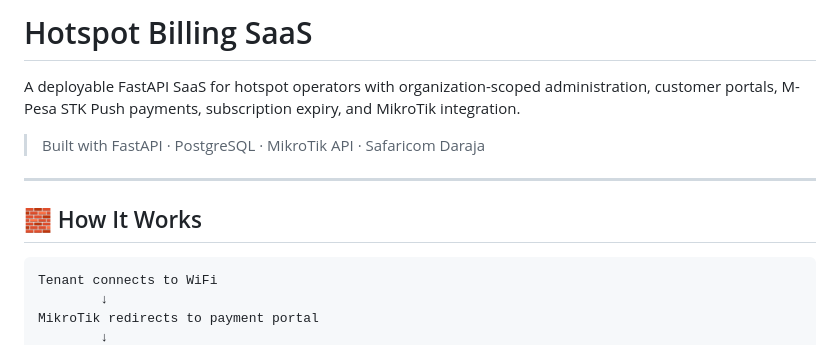
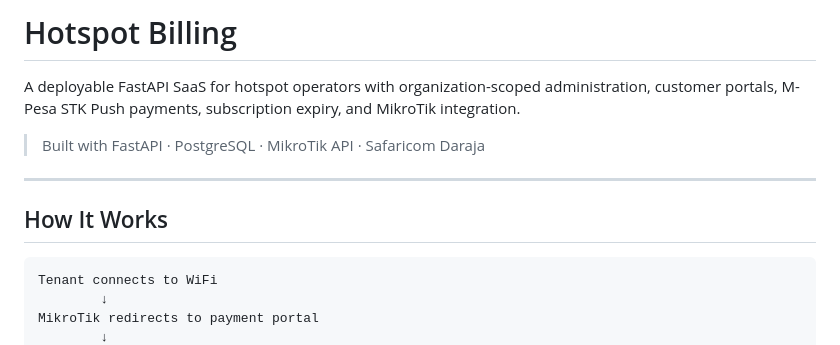
Before and after one commit to brianlomunyak7-afk/hotspot-billing, a Markdown page: README.md, the part around one of its changes. Drawn GitHub-style.

Commit message:
commit the modification made in Readme.md

````diff
--- a/README.md
+++ b/README.md
@@ -1,4 +1,4 @@
-# Hotspot Billing SaaS
+# Hotspot Billing
 
 A deployable FastAPI SaaS for hotspot operators with organization-scoped administration, customer portals, M-Pesa STK Push payments, subscription expiry, and MikroTik integration.
 
@@ -6,7 +6,7 @@ A deployable FastAPI SaaS for hotspot operators with organization-scoped adminis
 
 ---
 
-## 🧱 How It Works
+## How It Works
 
 ```
 Tenant connects to WiFi
````
Also changed, not shown: other parts of README.md (+3 -3 lines).
